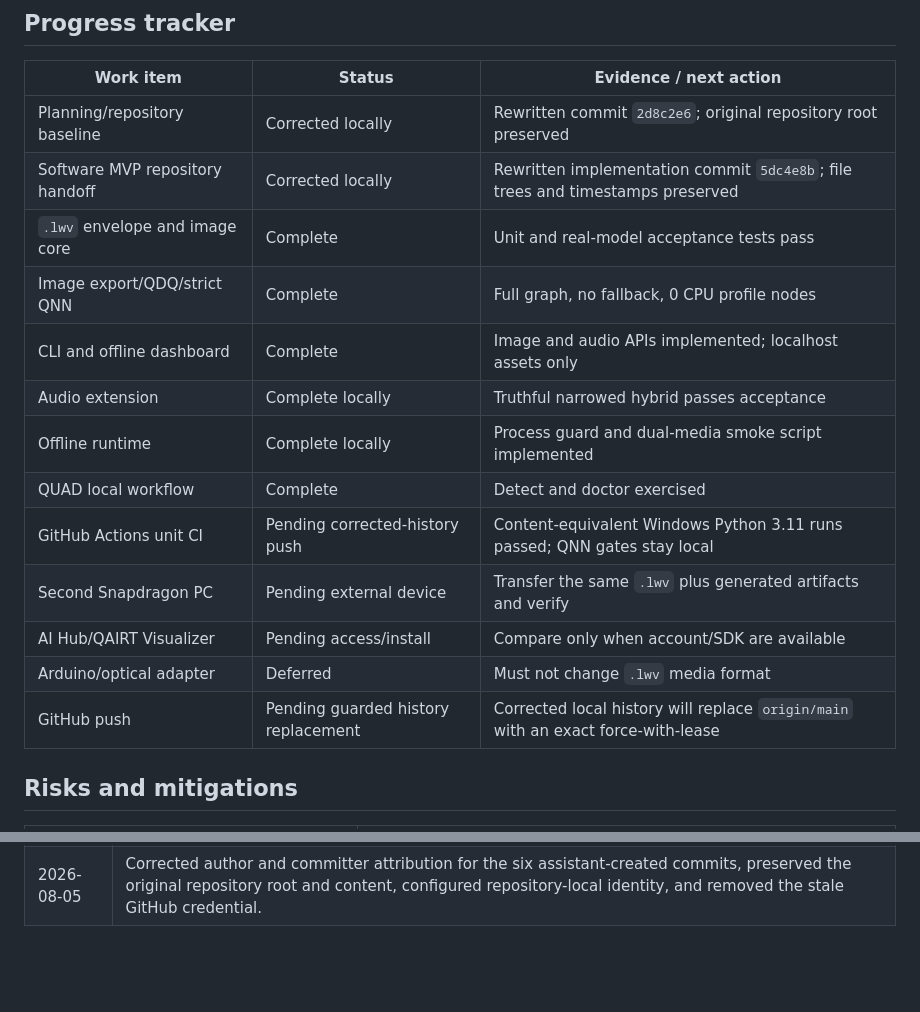
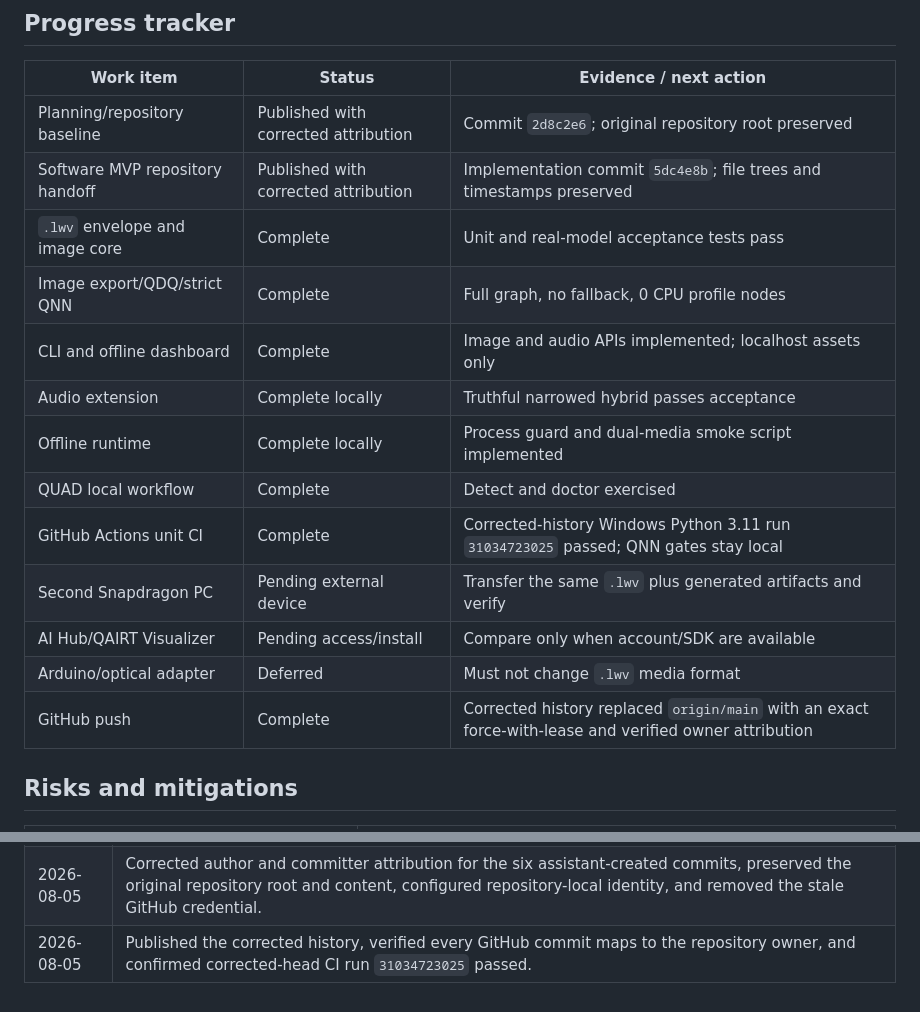
Before and after one commit to WickedStereo/LightWeave, a Markdown page: PROJECT_CONTEXT.md, 2 parts joined by grey strips. GitHub-like rendering; blank space fills up the shorter version.

Commit message:
docs: confirm corrected history publication

```diff
--- a/PROJECT_CONTEXT.md
+++ b/PROJECT_CONTEXT.md
@@ -200,19 +200,19 @@ offline-smoke reports remain ignored and reproducible.
 
 | Work item | Status | Evidence / next action |
 | --- | --- | --- |
-| Planning/repository baseline | Corrected locally | Rewritten commit `2d8c2e6`; original repository root preserved |
-| Software MVP repository handoff | Corrected locally | Rewritten implementation commit `5dc4e8b`; file trees and timestamps preserved |
+| Planning/repository baseline | Published with corrected attribution | Commit `2d8c2e6`; original repository root preserved |
+| Software MVP repository handoff | Published with corrected attribution | Implementation commit `5dc4e8b`; file trees and timestamps preserved |
 | `.lwv` envelope and image core | Complete | Unit and real-model acceptance tests pass |
 | Image export/QDQ/strict QNN | Complete | Full graph, no fallback, 0 CPU profile nodes |
 | CLI and offline dashboard | Complete | Image and audio APIs implemented; localhost assets only |
 | Audio extension | Complete locally | Truthful narrowed hybrid passes acceptance |
 | Offline runtime | Complete locally | Process guard and dual-media smoke script implemented |
 | QUAD local workflow | Complete | Detect and doctor exercised |
-| GitHub Actions unit CI | Pending corrected-history push | Content-equivalent Windows Python 3.11 runs passed; QNN gates stay local |
+| GitHub Actions unit CI | Complete | Corrected-history Windows Python 3.11 run `31034723025` passed; QNN gates stay local |
 | Second Snapdragon PC | Pending external device | Transfer the same `.lwv` plus generated artifacts and verify |
 | AI Hub/QAIRT Visualizer | Pending access/install | Compare only when account/SDK are available |
 | Arduino/optical adapter | Deferred | Must not change `.lwv` media format |
-| GitHub push | Pending guarded history replacement | Corrected local history will replace `origin/main` with an exact force-with-lease |
+| GitHub push | Complete | Corrected history replaced `origin/main` with an exact force-with-lease and verified owner attribution |
 
 ## Risks and mitigations
 
@@ -295,3 +295,4 @@ offline-smoke reports remain ignored and reproducible.
 | 2026-08-05 | Published the implementation to `origin/main` and split CI dependencies from the heavyweight codec/model-preparation environment after observing redundant installation work. |
 | 2026-08-05 | Confirmed optimized GitHub Actions run `30996830347` passed and replaced the obsolete push blocker with the published repository state. |
 | 2026-08-05 | Corrected author and committer attribution for the six assistant-created commits, preserved the original repository root and content, configured repository-local identity, and removed the stale GitHub credential. |
+| 2026-08-05 | Published the corrected history, verified every GitHub commit maps to the repository owner, and confirmed corrected-head CI run `31034723025` passed. |
```
